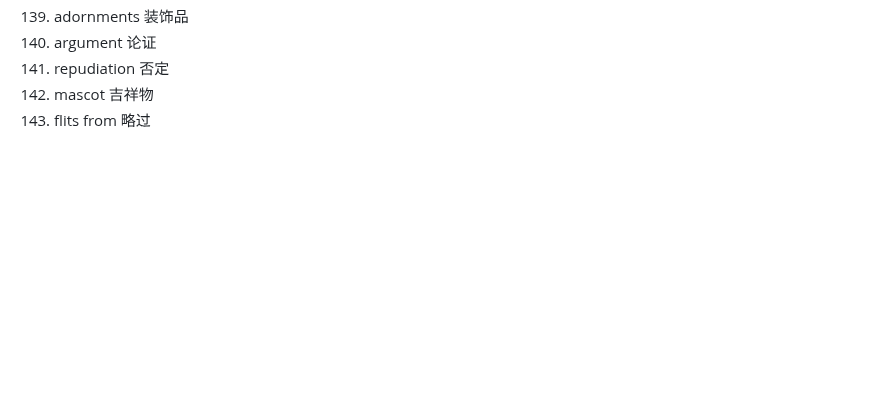
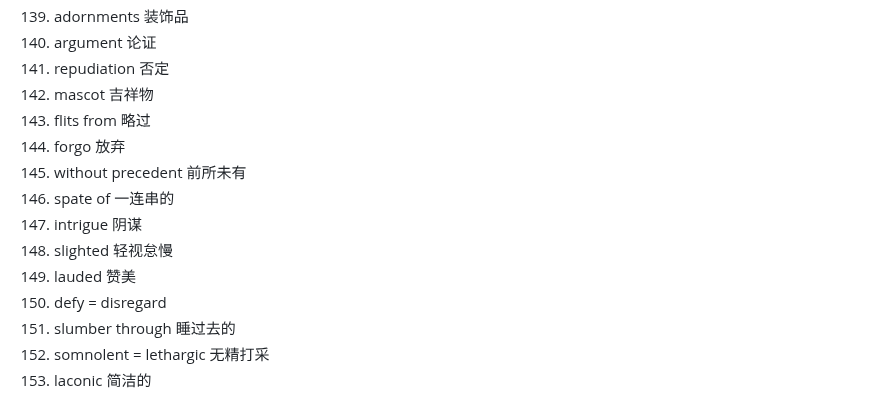
Before and after one commit to ChennoShen239/25spring, a Markdown page: Notes on GRE.md, the part around the change. Rendered like a GitHub page; blank space fills up the shorter version.

Commit message:
vault backup: 2025-10-22 22:55:32

```diff
--- a/Notes on GRE.md
+++ b/Notes on GRE.md
@@ -141,3 +141,13 @@
 141. repudiation 否定
 142. mascot 吉祥物
 143. flits from 略过
+144. forgo 放弃
+145. without precedent 前所未有
+146. spate of 一连串的
+147. intrigue 阴谋
+148. slighted 轻视怠慢
+149. lauded 赞美
+150. defy = disregard
+151. slumber through 睡过去的
+152. somnolent = lethargic 无精打采
+153. laconic 简洁的
```
